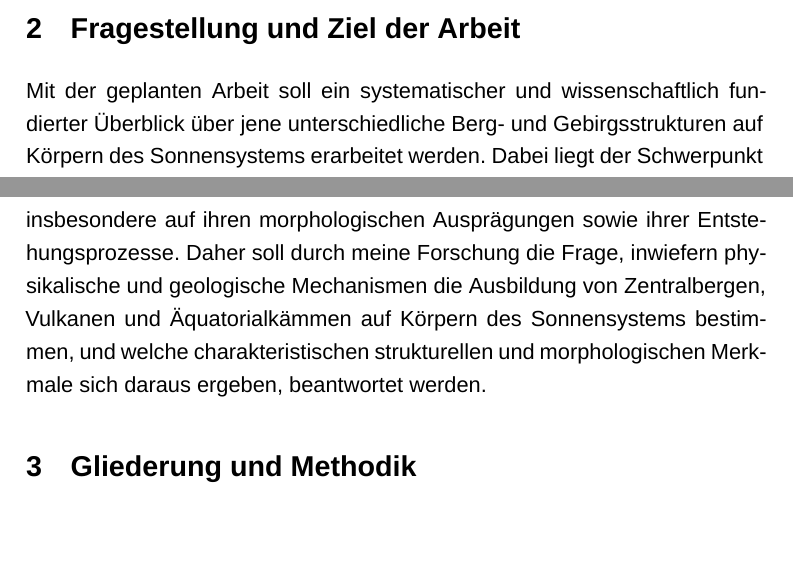
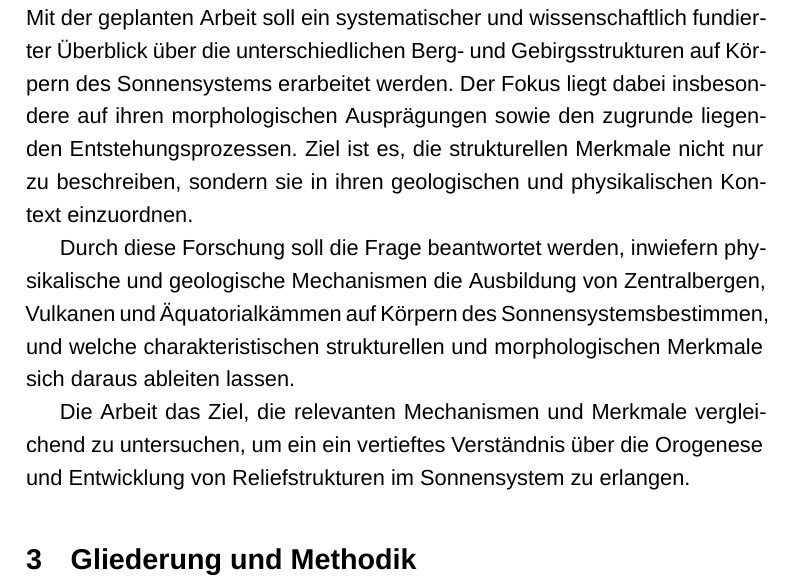
Before and after one commit to Juluma33/Seminararbeit, a LaTeX document (Expose/Expose.tex): two parts of pages 6 and 7 of 10 before the commit and part of page 7 of 10 after it, the two joined at a grey line, cut at the place of the change, the shorter picture padded with empty space. Compiled offline with XeLaTeX; a missing font is replaced by an installed copy or a similar font.

Commit message:
hoffentlich inhaltlich fertig

```diff
--- a/Expose/Expose.tex
+++ b/Expose/Expose.tex
@@ -237,17 +237,19 @@ sphärische Form besitzt, als auch einen Äquatorialkamm aufweist, existieren we
 auf die Akkretion (ein Ansammeln) von Material aus Saturns Ringen zurückgeführt \ebd[2].
 
 
+\newpage
+\section{Fragestellung und Ziel der Arbeit}
+Mit der geplanten Arbeit soll ein systematischer und wissenschaftlich fundierter Überblick über die unterschiedlichen
+Berg- und Gebirgsstrukturen auf Körpern des Sonnensystems erarbeitet werden. Der Fokus liegt dabei insbesondere
+auf ihren morphologischen Ausprägungen sowie den zugrunde liegenden Entstehungsprozessen. Ziel ist es, die strukturellen
+Merkmale nicht nur zu beschreiben, sondern sie in ihren geologischen und physikalischen Kontext einzuordnen.
 
-\section{Fragestellung und Ziel der Arbeit}
-Mit der geplanten Arbeit soll ein systematischer und wissenschaftlich fundierter Überblick über jene unterschiedliche
-Berg- und Gebirgsstrukturen auf Körpern des Sonnensystems erarbeitet werden. Dabei liegt der Schwerpunkt insbesondere
-auf ihren morphologischen Ausprägungen sowie ihrer Entstehungsprozesse. Daher soll durch meine Forschung die Frage, inwiefern physikalische
-und geologische Mechanismen die Ausbildung von Zentralbergen, Vulkanen und Äquatorialkämmen auf Körpern des Sonnensystems
-bestimmen, und welche charakteristischen strukturellen und morphologischen Merkmale sich daraus ergeben, beantwortet werden.
+Durch diese Forschung soll die Frage beantwortet werden, inwiefern physikalische und geologische Mechanismen die
+Ausbildung von Zentralbergen, Vulkanen und Äquatorialkämmen auf Körpern des Sonnensystemsbestimmen, und welche
+charakteristischen strukturellen und morphologischen Merkmale sich daraus ableiten lassen.
 
-
-
-
+Die Arbeit das Ziel, die relevanten Mechanismen und Merkmale vergleichend zu untersuchen, um ein ein
+vertieftes Verständnis über die Orogenese und Entwicklung von Reliefstrukturen im Sonnensystem zu erlangen.
 
 
 
```
Also changed, not shown: Expose/Expose.pdf.
